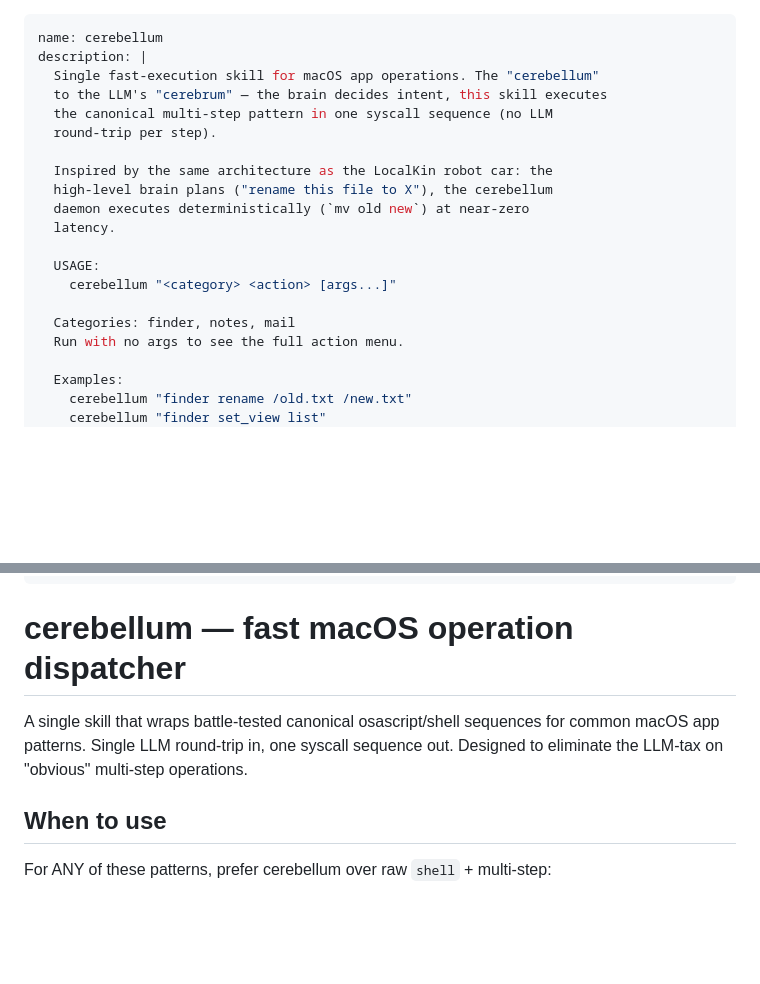
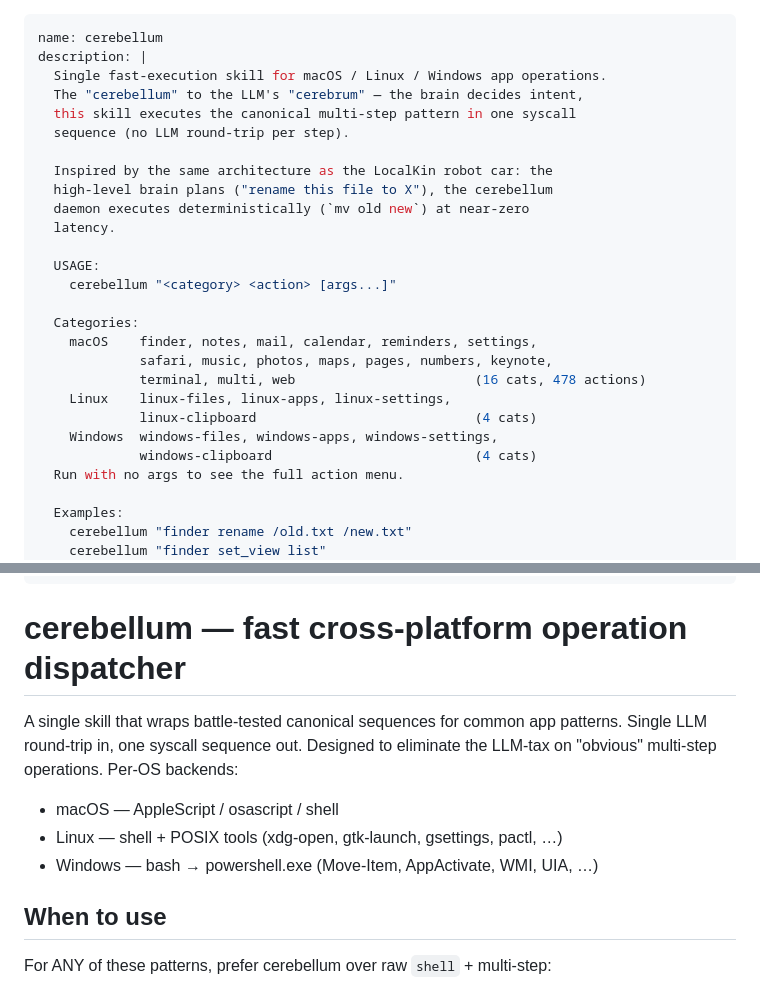
Before and after one commit to LocalKinAI/kinclaw, a Markdown page: skills/cerebellum/SKILL.md, 2 parts joined by grey strips. Drawn GitHub-style; blank space fills up the shorter version.

```diff
--- a/skills/cerebellum/SKILL.md
+++ b/skills/cerebellum/SKILL.md
@@ -1,10 +1,10 @@
 ---
 name: cerebellum
 description: |
-  Single fast-execution skill for macOS app operations. The "cerebellum"
-  to the LLM's "cerebrum" — the brain decides intent, this skill executes
-  the canonical multi-step pattern in one syscall sequence (no LLM
-  round-trip per step).
+  Single fast-execution skill for macOS / Linux / Windows app operations.
+  The "cerebellum" to the LLM's "cerebrum" — the brain decides intent,
+  this skill executes the canonical multi-step pattern in one syscall
+  sequence (no LLM round-trip per step).
 
   Inspired by the same architecture as the LocalKin robot car: the
   high-level brain plans ("rename this file to X"), the cerebellum
@@ -14,7 +14,14 @@ description: |
   USAGE:
     cerebellum "<category> <action> [args...]"
 
-  Categories: finder, notes, mail
+  Categories:
+    macOS    finder, notes, mail, calendar, reminders, settings,
+             safari, music, photos, maps, pages, numbers, keynote,
+             terminal, multi, web                       (16 cats, 478 actions)
+    Linux    linux-files, linux-apps, linux-settings,
+             linux-clipboard                            (4 cats)
+    Windows  windows-files, windows-apps, windows-settings,
+             windows-clipboard                          (4 cats)
   Run with no args to see the full action menu.
 
   Examples:
@@ -58,12 +65,15 @@ schema:
 timeout: 60
 ---
 
-# cerebellum — fast macOS operation dispatcher
+# cerebellum — fast cross-platform operation dispatcher
 
-A single skill that wraps battle-tested canonical osascript/shell
-sequences for common macOS app patterns. Single LLM round-trip in,
-one syscall sequence out. Designed to eliminate the LLM-tax on
-"obvious" multi-step operations.
+A single skill that wraps battle-tested canonical sequences for
+common app patterns. Single LLM round-trip in, one syscall sequence
+out. Designed to eliminate the LLM-tax on "obvious" multi-step
+operations. Per-OS backends:
+  - macOS   — AppleScript / osascript / shell
+  - Linux   — shell + POSIX tools (xdg-open, gtk-launch, gsettings, pactl, …)
+  - Windows — bash → powershell.exe (Move-Item, AppActivate, WMI, UIA, …)
 
 ## When to use
 
```
Also changed, not shown: README.md (+16 -11 lines).
